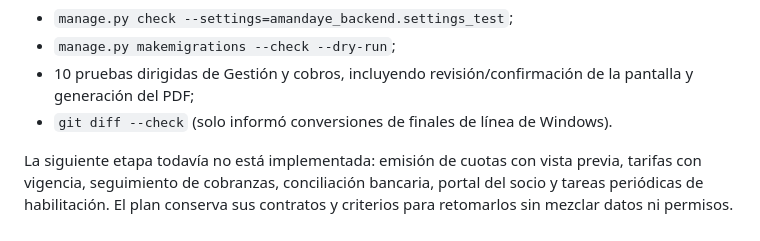
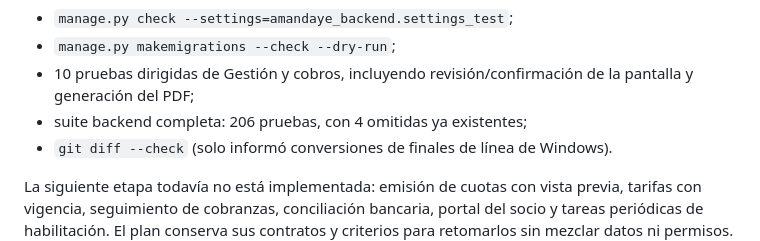
Before and after one commit to danilopezyejas/amandaye, a Markdown page: docs/CONTINUITY.md, the part around the change. Rendered like a GitHub page.

Commit message:
docs: registrar verificacion de gestion

```diff
--- a/docs/CONTINUITY.md
+++ b/docs/CONTINUITY.md
@@ -48,6 +48,7 @@ Verificaciones realizadas el 2026-10-02:
 - `manage.py makemigrations --check --dry-run`;
 - 10 pruebas dirigidas de Gestión y cobros, incluyendo revisión/confirmación de la
   pantalla y generación del PDF;
+- suite backend completa: 206 pruebas, con 4 omitidas ya existentes;
 - `git diff --check` (solo informó conversiones de finales de línea de Windows).
 
 La siguiente etapa todavía no está implementada: emisión de cuotas con vista previa,
```
